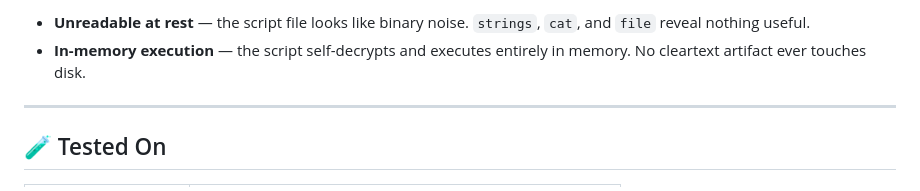
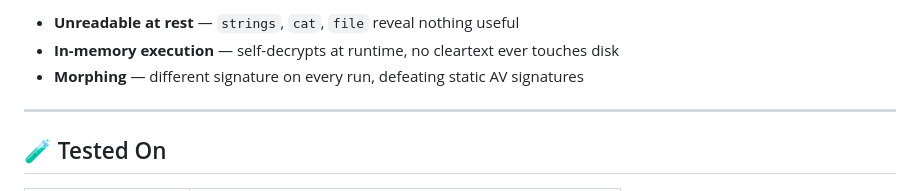
Before and after one commit to JamesRiversTech/bash-rootkit, a Markdown page: README.md, the part around one of its changes. Rendered like a GitHub page.

```diff
--- a/README.md
+++ b/README.md
@@ -165,8 +148,7 @@ After the beacon is finalized, it's passed through
 
-- **Unreadable at rest** — the script file looks like binary noise. `strings`, `cat`, and `file`
-  reveal nothing useful.
-- **In-memory execution** — the script self-decrypts and executes entirely in memory. No cleartext
-  artifact ever touches disk.
+- **Unreadable at rest** — `strings`, `cat`, `file` reveal nothing useful
+- **In-memory execution** — self-decrypts at runtime, no cleartext ever touches disk
+- **Morphing** — different signature on every run, defeating static AV signatures
 
 ---
 
```
Also changed, not shown: other parts of README.md (+79 -95 lines).
